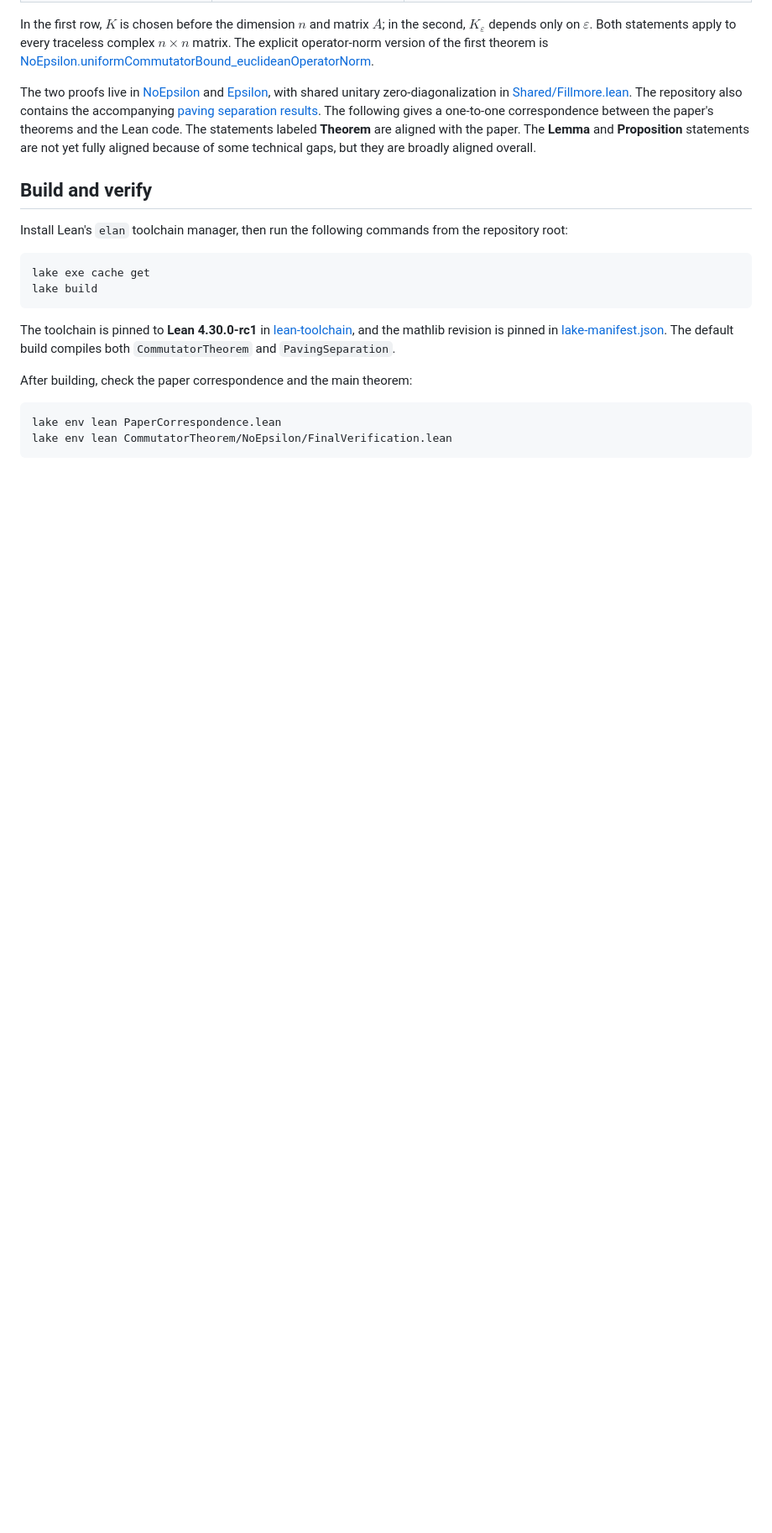
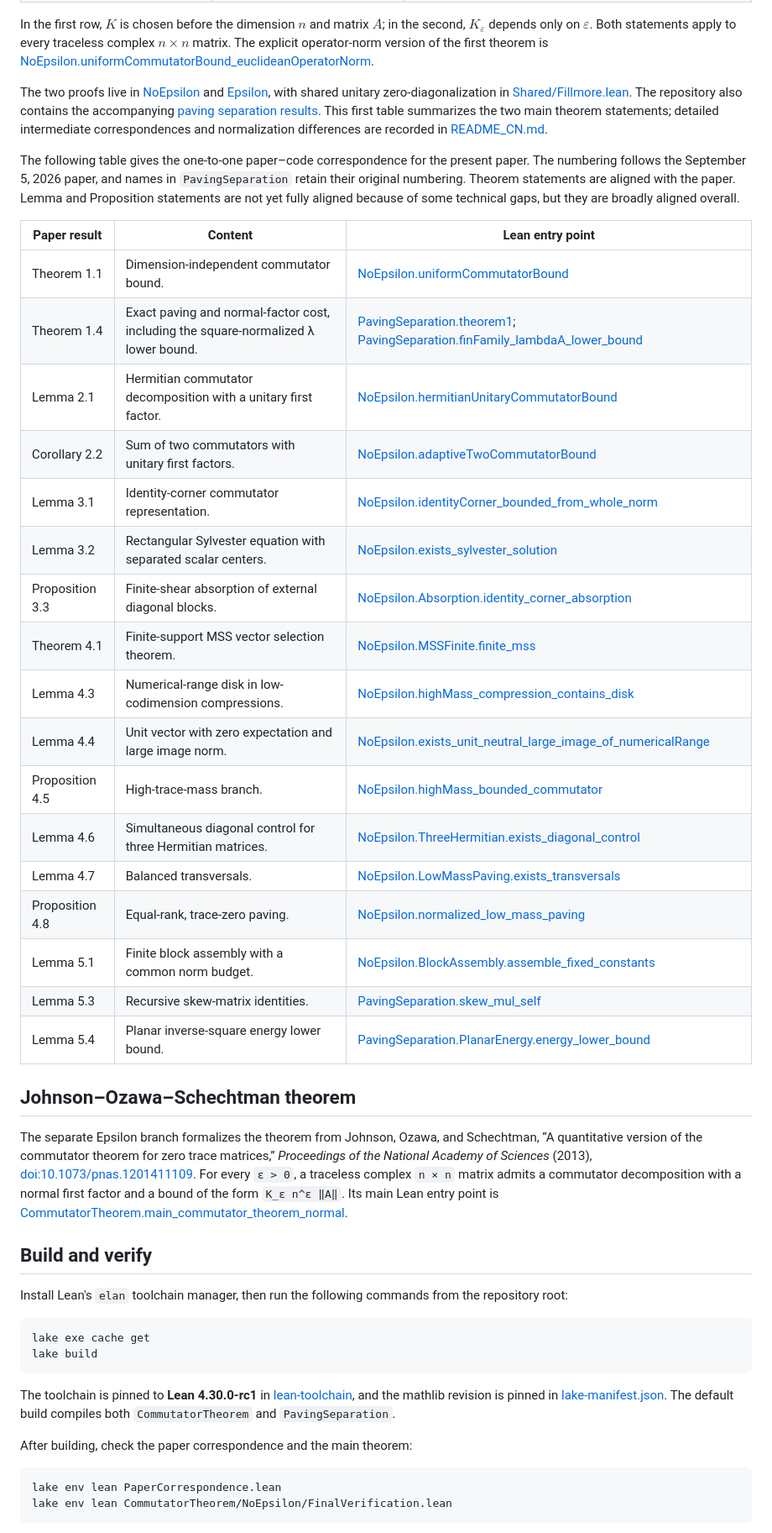
Before and after one commit to WuProver/lean-commutator, a Markdown page: README.md, the part around one of its changes. Shown at 84% size. Drawn GitHub-style; blank space fills up the shorter version.

```diff
--- a/README.md
+++ b/README.md
@@ -19,7 +19,42 @@ The two proofs live in [NoEpsilon](CommutatorTheorem/NoEpsilon) and
 [Epsilon](CommutatorTheorem/Epsilon), with shared unitary zero-diagonalization in
 [Shared/Fillmore.lean](CommutatorTheorem/Shared/Fillmore.lean).
 The repository also contains the accompanying [paving separation results](PavingSeparation).
-The following gives a one-to-one correspondence between the paper's theorems and the Lean code. The statements labeled **Theorem** are aligned with the paper. The **Lemma** and **Proposition** statements are not yet fully aligned because of some technical gaps, but they are broadly aligned overall.
+This first table summarizes the two main theorem statements; detailed intermediate
+correspondences and normalization differences are recorded in [README_CN.md](README_CN.md).
+
+The following table gives the one-to-one paper–code correspondence for the present paper.
+The numbering follows the September 5, 2026 paper, and names in `PavingSeparation` retain
+their original numbering. Theorem statements are aligned with the paper. Lemma and Proposition statements are
+not yet fully aligned because of some technical gaps, but they are broadly aligned overall.
+
+| Paper result | Content | Lean entry point |
+|---|---|---|
+| Theorem 1.1 | Dimension-independent commutator bound. | [NoEpsilon.uniformCommutatorBound](CommutatorTheorem/NoEpsilon/Main.lean) |
+| Theorem 1.4 | Exact paving and normal-factor cost, including the square-normalized λ lower bound. | [PavingSeparation.theorem1](PavingSeparation/Theorem1.lean); [PavingSeparation.finFamily_lambdaA_lower_bound](PavingSeparation/Lambda.lean) |
+| Lemma 2.1 | Hermitian commutator decomposition with a unitary first factor. | [NoEpsilon.hermitianUnitaryCommutatorBound](CommutatorTheorem/NoEpsilon/CyclicCommutator.lean) |
+| Corollary 2.2 | Sum of two commutators with unitary first factors. | [NoEpsilon.adaptiveTwoCommutatorBound](CommutatorTheorem/NoEpsilon/CyclicCommutator.lean) |
+| Lemma 3.1 | Identity-corner commutator representation. | [NoEpsilon.identityCorner_bounded_from_whole_norm](CommutatorTheorem/NoEpsilon/CoreTheorem.lean) |
+| Lemma 3.2 | Rectangular Sylvester equation with separated scalar centers. | [NoEpsilon.exists_sylvester_solution](CommutatorTheorem/NoEpsilon/Sylvester.lean) |
+| Proposition 3.3 | Finite-shear absorption of external diagonal blocks. | [NoEpsilon.Absorption.identity_corner_absorption](CommutatorTheorem/NoEpsilon/AbsorptionCore.lean) |
+| Theorem 4.1 | Finite-support MSS vector selection theorem. | [NoEpsilon.MSSFinite.finite_mss](CommutatorTheorem/NoEpsilon/MSSFinite.lean) |
+| Lemma 4.3 | Numerical-range disk in low-codimension compressions. | [NoEpsilon.highMass_compression_contains_disk](CommutatorTheorem/NoEpsilon/HighMassCompression.lean) |
+| Lemma 4.4 | Unit vector with zero expectation and large image norm. | [NoEpsilon.exists_unit_neutral_large_image_of_numericalRange](CommutatorTheorem/NoEpsilon/HighMassGeometry.lean) |
+| Proposition 4.5 | High-trace-mass branch. | [NoEpsilon.highMass_bounded_commutator](CommutatorTheorem/NoEpsilon/HighMassTheorem.lean) |
+| Lemma 4.6 | Simultaneous diagonal control for three Hermitian matrices. | [NoEpsilon.ThreeHermitian.exists_diagonal_control](CommutatorTheorem/NoEpsilon/ThreeHermitianBasis.lean) |
+| Lemma 4.7 | Balanced transversals. | [NoEpsilon.LowMassPaving.exists_transversals](CommutatorTheorem/NoEpsilon/LowMassTransversals.lean) |
+| Proposition 4.8 | Equal-rank, trace-zero paving. | [NoEpsilon.normalized_low_mass_paving](CommutatorTheorem/NoEpsilon/LowMassTheorem.lean) |
+| Lemma 5.1 | Finite block assembly with a common norm budget. | [NoEpsilon.BlockAssembly.assemble_fixed_constants](CommutatorTheorem/NoEpsilon/BlockAssembly.lean) |
+| Lemma 5.3 | Recursive skew-matrix identities. | [PavingSeparation.skew_mul_self](PavingSeparation/Family.lean) |
+| Lemma 5.4 | Planar inverse-square energy lower bound. | [PavingSeparation.PlanarEnergy.energy_lower_bound](PavingSeparation/PlanarEnergy.lean) |
+
+## Johnson–Ozawa–Schechtman theorem
+
+The separate Epsilon branch formalizes the theorem from Johnson, Ozawa, and Schechtman,
+“A quantitative version of the commutator theorem for zero trace matrices,” *Proceedings
+of the National Academy of Sciences* (2013), [doi:10.1073/pnas.1201411109](https://doi.org/10.1073/pnas.1201411109).
+For every `ε > 0`, a traceless complex `n × n` matrix admits a commutator decomposition
+with a normal first factor and a bound of the form `K_ε n^ε ‖A‖`. Its main Lean entry point is
+[CommutatorTheorem.main_commutator_theorem_normal](CommutatorTheorem/Epsilon/Main.lean).
 
 ## Build and verify
 
```
Also changed, not shown: other parts of README.md (+1 -1 lines).
